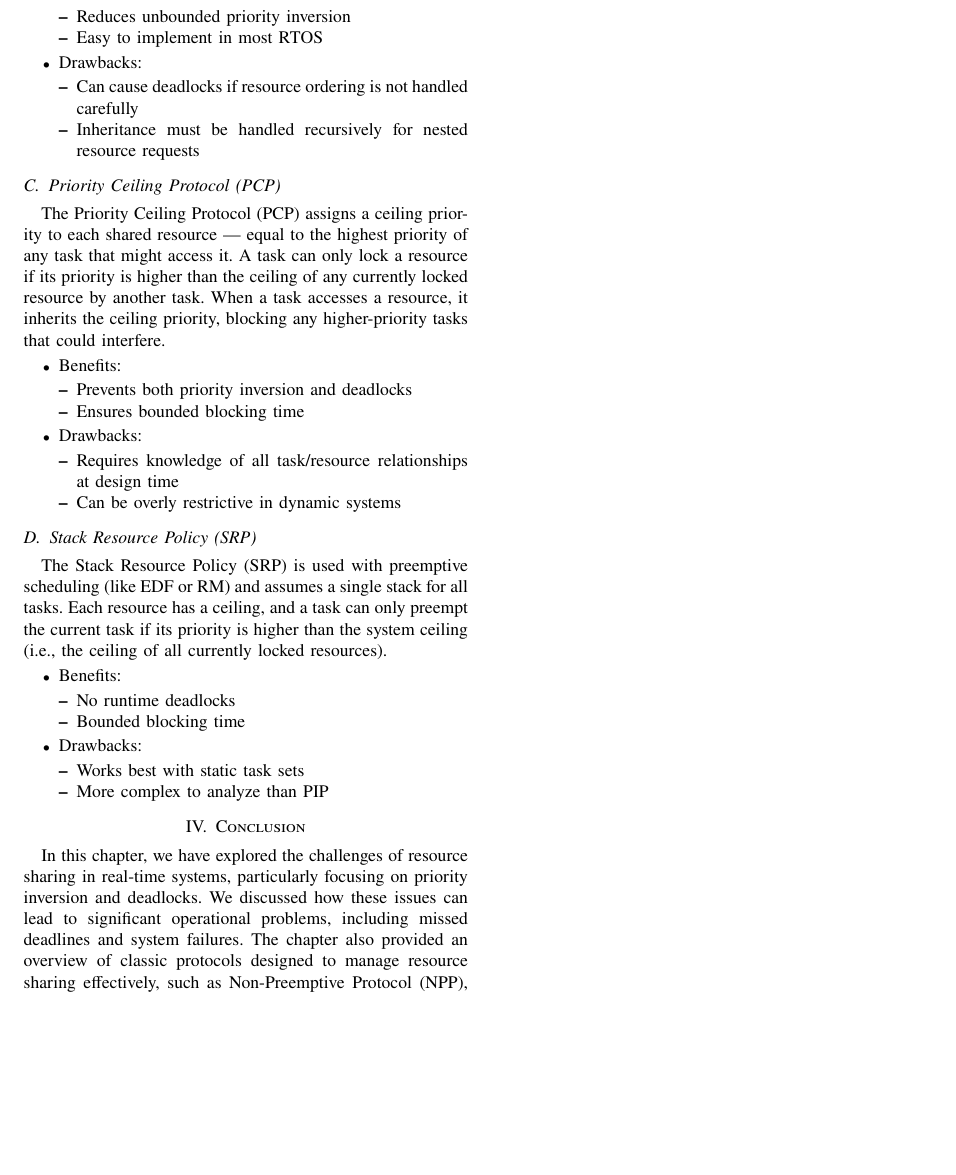
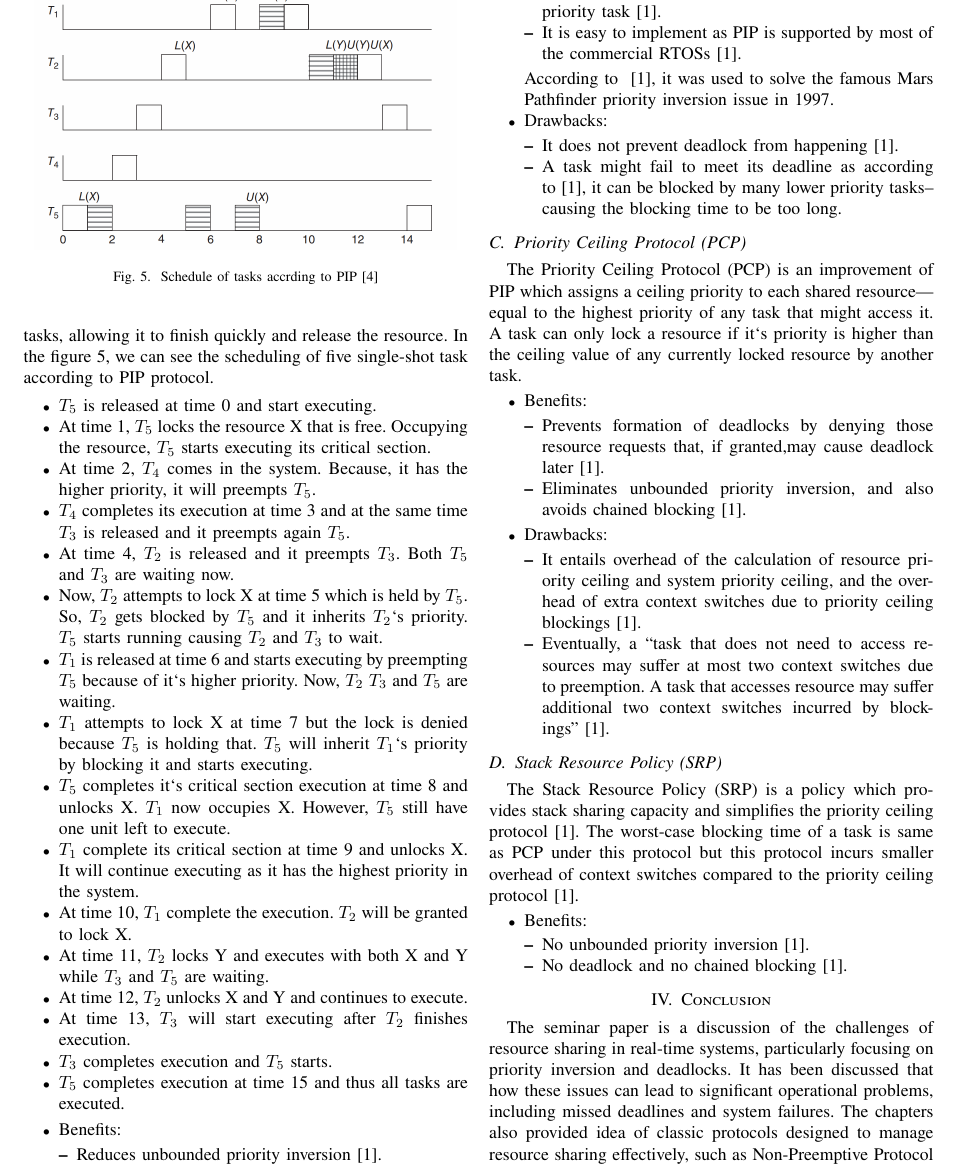
Before and after one commit to raihan4hshl/RTS_seminar, a LaTeX paper (Sections/main.tex, which reads Sections/Classic_Protocols_to_Handle_Resource_Sharing.tex, Sections/Open_Challenges.tex): part of page 4 of 5, cut at the place of the change, the shorter picture padded with empty space. Compiled offline with pdfLaTeX; a missing font is replaced by an installed copy or a similar font; a LaTeX package or settings file that is missing is left out.

Commit message:
final paper

```diff
--- a/Sections/Classic_Protocols_to_Handle_Resource_Sharing.tex
+++ b/Sections/Classic_Protocols_to_Handle_Resource_Sharing.tex
@@ -42,46 +42,65 @@ Task $T_4$ does not block any other task as it is the lowest priority task. Henc
 
 \subsection{Priority Inheritance Protocol (PIP)}
 According to this protocol, a lower priority task will block a higher priority task and attain the higher priority temporarily. This way, the lower priority task will be able to execute its critical section as soon as possible~\cite{JiacunWang.2017}. According to~\cite{Buttazzo.2024}, ``This prevents medium-priority tasks from preempting $\tau_i$ and prolonging the blocking duration experienced by the higher-priority tasks'', where $\tau_i$ is a set of periodic tasks. The Priority Inheritance Protocol (PIP) is a classic approach to reduce priority inversion in systems where tasks share mutually exclusive resources (e.g., locks, semaphores). When a low-priority task holds a resource required by a higher-priority task, the low-priority task temporarily inherits the higher priority. This prevents it from being preempted by intermediate-priority tasks, allowing it to finish quickly and release the resource.
+\begin{figure}[htbp]
+    \centering
+    \includegraphics[width=0.95\columnwidth]{Figures/pip.png}
+    \caption{Schedule of tasks accrding to PIP~\cite{JanReineke.2015}}
+    \label{fig:PIP}
+\end{figure}
+In the figure~\ref{fig:PIP}, we can see the scheduling of five single-shot task according to PIP protocol.
+    \begin{itemize}
+        \item $T_5$ is released at time 0 and start executing.
+        \item At time 1, $T_5$ locks the resource X that is free. Occupying the resource, $T_5$ starts executing its critical section.
+        \item At time 2, $T_4$ comes in the system. Because, it has the higher priority, it will preempts $T_5$.
+        \item $T_4$ completes its execution at time 3 and at the same time $T_3$ is released and it preempts again $T_5$.
+        \item At time 4, $T_2$ is released and it preempts $T_3$. Both $T_5$ and $T_3$ are waiting now.
+        \item Now, $T_2$ attempts to lock X at time 5 which is held by  $T_5$. So,  $T_2$ gets blocked by  $T_5$ and it inherits  $T_2$`s priority.  $T_5$ starts running causing  $T_2$ and  $T_3$ to wait.
+        \item  $T_1$ is released at time 6 and starts executing by preempting  $T_5$ because of it`s higher priority. Now, $T_2$ $T_3$ and $T_5$ are waiting.
+        \item  $T_1$ attempts to lock X at time 7 but the lock is denied because  $T_5$ is holding that.  $T_5$ will inherit $T_1$`s priority by blocking it and starts executing.
+        \item $T_5$ completes it`s critical section execution at time 8 and unlocks X. $T_1$ now occupies X. However, $T_5$ still have one unit left to execute.
+        \item $T_1$ complete its critical section at time 9 and unlocks X. It will continue executing as it has the highest priority in the system.
+        \item At time 10, $T_1$ complete the execution. $T_2$ will be granted to lock X.
+        \item At time 11, $T_2$ locks Y and executes with both X and Y while $T_3$ and $T_5$ are waiting.
+        \item At time 12, $T_2$ unlocks X and Y and continues to execute.
+        \item At time 13, $T_3$ will start executing after $T_2$ finishes execution.
+        \item $T_3$ completes execution and $T_5$ starts.
+        \item $T_5$ completes execution at time 15 and thus all tasks are executed.
+    \end{itemize}
 \begin{itemize}
     \item Benefits:
     \begin{itemize}
-        \item Reduces unbounded priority inversion
-        \item Easy to implement in most RTOS
+        \item Reduces unbounded priority inversion~\cite{JiacunWang.2017}.
+        \item A task can at most be blocked once by any lower priority task~\cite{JiacunWang.2017}.
+        \item It is easy to implement as PIP is supported by most of the commercial RTOSs~\cite{JiacunWang.2017}.
+    \end{itemize}
+    According to ~\cite{JiacunWang.2017}, it was used to solve the famous Mars Pathfinder priority inversion issue in 1997.
+    \item Drawbacks:
+    \begin{itemize}
+        \item It does not prevent deadlock from happening~\cite{JiacunWang.2017}.
+        \item A task might fail to meet its deadline as according to~\cite{JiacunWang.2017}, it can be blocked by many lower priority tasks-- causing the blocking time to be too long.
+    \end{itemize}
+\end{itemize}
+\subsection{Priority Ceiling Protocol (PCP)}
+The Priority Ceiling Protocol (PCP) is an improvement of PIP which assigns a ceiling priority to each shared resource--- equal to the highest priority of any task that might access it. A task can only lock a resource if it`s priority is higher than the ceiling value of any currently locked resource by another task.
+\begin{itemize}
+    \item Benefits:
+    \begin{itemize}
+        \item Prevents formation of deadlocks by denying those resource requests that, if granted,may cause deadlock later~\cite{JiacunWang.2017}.
+        \item Eliminates unbounded priority inversion, and also avoids chained blocking~\cite{JiacunWang.2017}.
     \end{itemize}
     \item Drawbacks:
     \begin{itemize}
-        \item Can cause deadlocks if resource ordering is not handled carefully
-        \item Inheritance must be handled recursively for nested resource requests
+        \item It entails overhead of the calculation of resource priority ceiling and system priority ceiling, and the overhead of extra context switches due to priority ceiling blockings~\cite{JiacunWang.2017}.
+        \item Eventually, a ``task that does not need to access resources may suffer at most two context switches due to preemption. A task that accesses resource may suffer additional two context switches incurred by blockings''~\cite{JiacunWang.2017}.
     \end{itemize}
 \end{itemize}
-\subsection{Priority Ceiling Protocol (PCP)}
-The Priority Ceiling Protocol (PCP) assigns a ceiling priority to each shared resource — equal to the highest priority of any task that might access it.
-A task can only lock a resource if its priority is higher than the ceiling of any currently locked resource by another task.
-When a task accesses a resource, it inherits the ceiling priority, blocking any higher-priority tasks that could interfere.
+\subsection{Stack Resource Policy (SRP)}
+The Stack Resource Policy (SRP) is a policy which provides stack sharing capacity and simplifies the priority ceiling protocol~\cite{JiacunWang.2017}. The worst-case blocking time of a task is same as PCP under this protocol but this protocol incurs smaller overhead of context switches compared to the priority ceiling protocol~\cite{JiacunWang.2017}.
 \begin{itemize}
     \item Benefits:
     \begin{itemize}
-        \item Prevents both priority inversion and deadlocks
-        \item Ensures bounded blocking time
-    \end{itemize}
-    \item Drawbacks:
-    \begin{itemize}
-        \item Requires knowledge of all task/resource relationships at design time
-        \item Can be overly restrictive in dynamic systems
+        \item No unbounded priority inversion~\cite{JiacunWang.2017}.
+        \item No deadlock and no chained blocking~\cite{JiacunWang.2017}.
     \end{itemize}
 \end{itemize}
-\subsection{Stack Resource Policy (SRP)}
-The Stack Resource Policy (SRP) is used with preemptive scheduling (like EDF or RM) and assumes a single stack for all tasks.
-Each resource has a ceiling, and a task can only preempt the current task if its priority is higher than the system ceiling (i.e., the ceiling of all currently locked resources).
-\begin{itemize}
-    \item Benefits:
-    \begin{itemize}
-        \item No runtime deadlocks
-        \item Bounded blocking time
-    \end{itemize}
-    \item Drawbacks:
-    \begin{itemize}
-        \item Works best with static task sets
-        \item More complex to analyze than PIP
-    \end{itemize}
-\end{itemize}
--- a/Sections/Open_Challenges.tex
+++ b/Sections/Open_Challenges.tex
@@ -1,3 +1,3 @@
 \section{Conclusion}
-In this chapter, we have explored the challenges of resource sharing in real-time systems, particularly focusing on priority inversion and deadlocks. We discussed how these issues can lead to significant operational problems, including missed deadlines and system failures. The chapter also provided an overview of classic protocols designed to manage resource sharing effectively, such as Non-Preemptive Protocol (NPP), Priority Inheritance Protocol (PIP), Priority Ceiling Protocol (PCP), and Stack Resource Policy (SRP). Each protocol has its own benefits and drawbacks, making them suitable for different scenarios in real-time systems.
-The discussion highlighted the importance of selecting the appropriate protocol based on the specific requirements and constraints of the system. By understanding these protocols, developers can better design real-time systems that are robust against resource sharing issues, ensuring timely and reliable operation.
+The seminar paper is a discussion of the challenges of resource sharing in real-time systems, particularly focusing on priority inversion and deadlocks. It has been discussed that how these issues can lead to significant operational problems, including missed deadlines and system failures. The chapters also provided idea of classic protocols designed to manage resource sharing effectively, such as Non-Preemptive Protocol (NPP), Priority Inheritance Protocol (PIP), Priority Ceiling Protocol (PCP), and Stack Resource Policy (SRP). Each protocol has its own benefits and drawbacks, making them suitable for different scenarios in real-time systems based upon operations.
+The discussions highlighted the importance of selecting the appropriate protocol based on the specific requirements and constraints of the given system. By understanding these protocols, developers can better design real-time systems that are robust by ensuring timely and reliable operations.
```
Also changed, not shown: Sections/main.tex (+1 -2 lines), Sections/Figures/Screenshot 2025-06-12 140850.png (added), Sections/Figures/Screenshot 2025-06-12 143014.png (added), Sections/Figures/Screenshot 2025-06-12 213646.png (added), Sections/Figures/Screenshot 2025-06-12 213937.png (added), Sections/Figures/pip.png (added), Sections/main.pdf, 4 other files.
